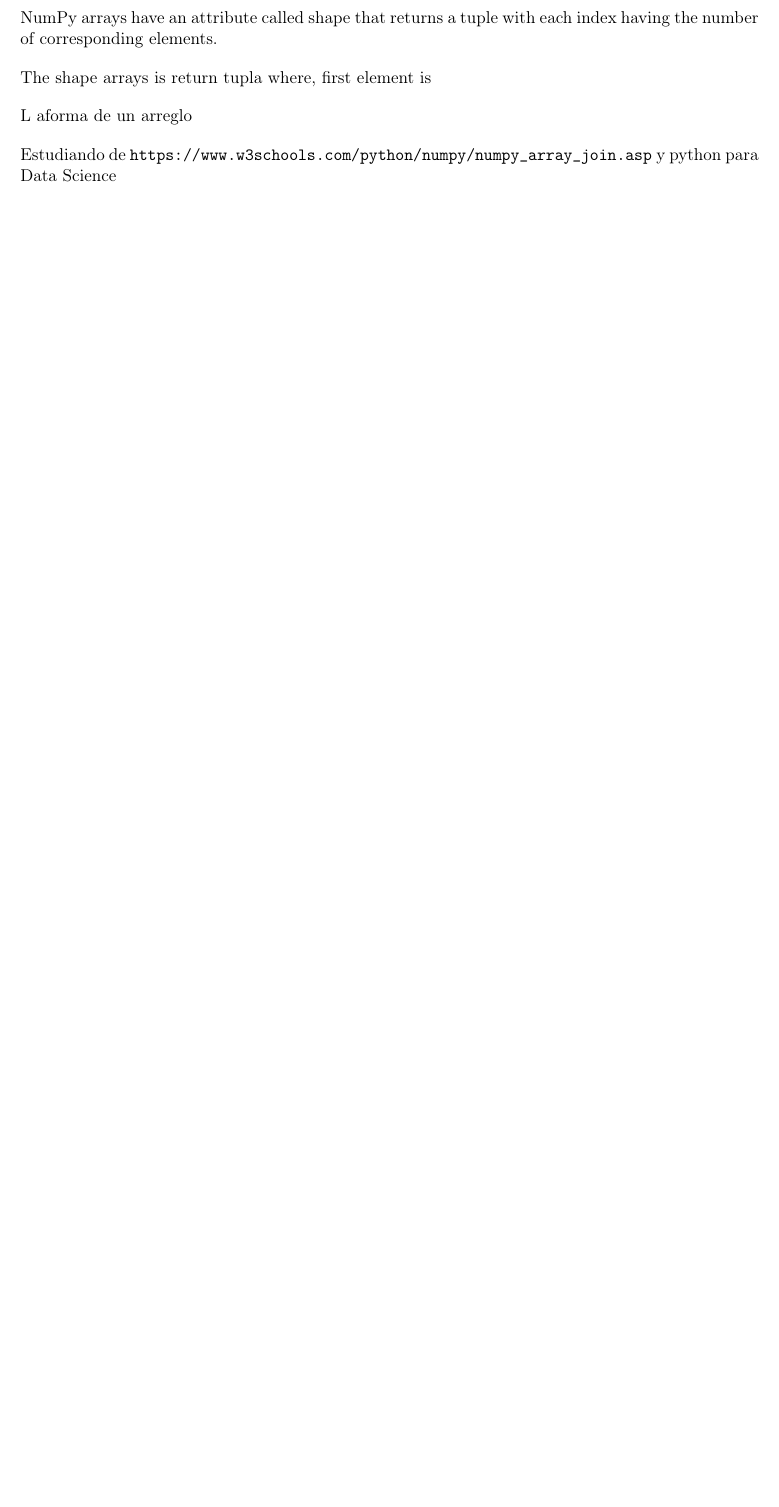
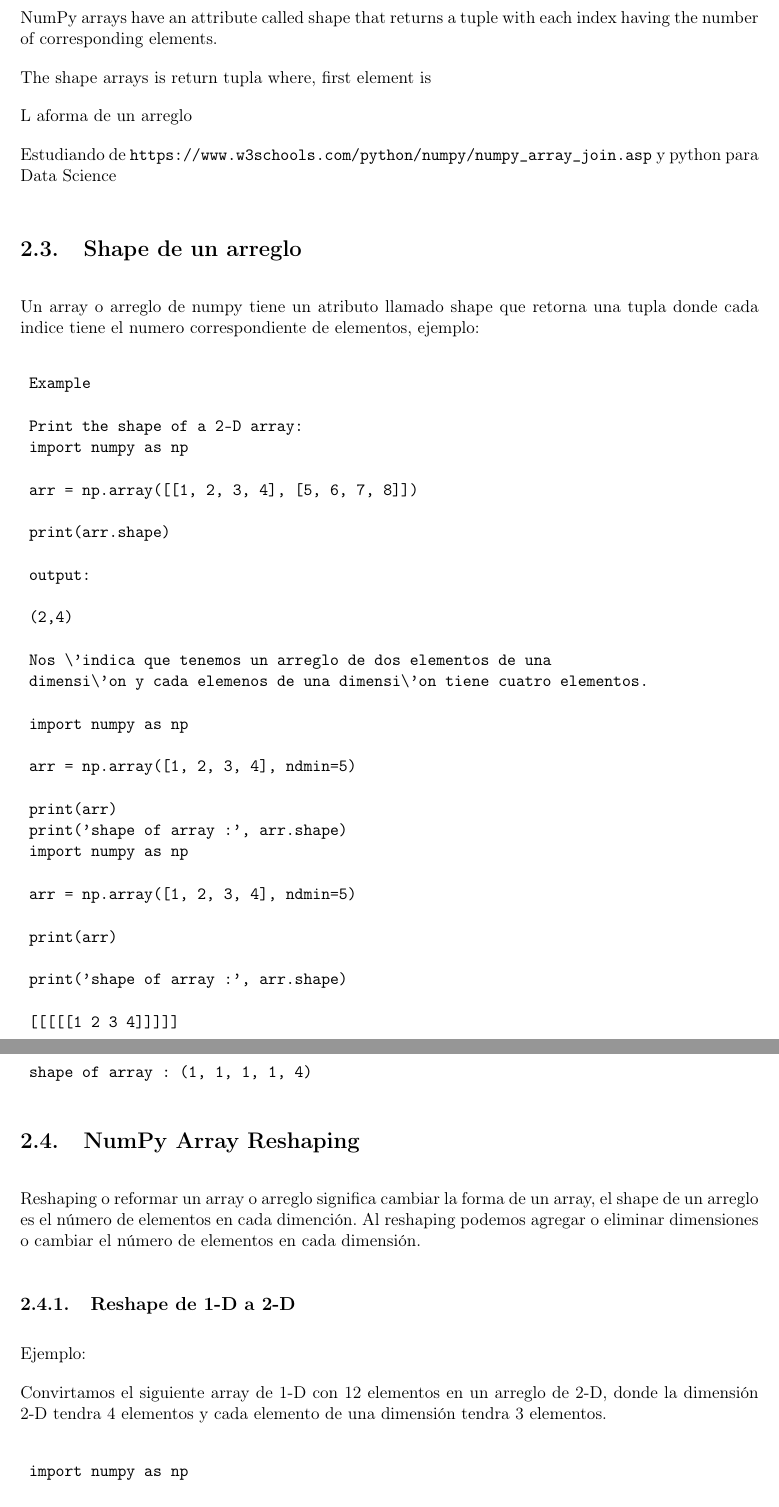
Before and after one commit to Causil/manual, a LaTeX thesis (Manual.tex, which reads cap1.tex): part of page 18 of 43 before the commit and two parts of pages 18 and 19 of 45 after it, the two joined at a grey line, cut so that both start at the same text, the shorter picture padded with empty space. Compiled offline with LaTeX, dvips and Ghostscript.

Commit message:
He adelantado en python

```diff
--- a/cap1.tex
+++ b/cap1.tex
@@ -275,3 +275,101 @@ L aforma de un arreglo
 
 Estudiando de
 \url{https://www.w3schools.com/python/numpy/numpy_array_join.asp} y python para Data Science
+
+\section{Shape de un arreglo}
+Un array o arreglo de numpy tiene un atributo llamado shape que retorna una tupla donde cada indice tiene el numero correspondiente de elementos, ejemplo:
+\begin{verbatim}
+	Example
+
+	Print the shape of a 2-D array:
+	import numpy as np
+
+	arr = np.array([[1, 2, 3, 4], [5, 6, 7, 8]])
+
+	print(arr.shape)
+
+	output:
+
+	(2,4)
+
+	Nos \'indica que tenemos un arreglo de dos elementos de una
+	dimensi\'on y cada elemenos de una dimensi\'on tiene cuatro elementos.
+
+	import numpy as np
+
+	arr = np.array([1, 2, 3, 4], ndmin=5)
+
+	print(arr)
+	print('shape of array :', arr.shape)
+	import numpy as np
+
+	arr = np.array([1, 2, 3, 4], ndmin=5)
+
+	print(arr)
+
+	print('shape of array :', arr.shape)
+
+	[[[[[1 2 3 4]]]]]
+	shape of array : (1, 1, 1, 1, 4)
+\end{verbatim}
+
+\section{NumPy Array Reshaping}
+
+Reshaping o reformar un array o arreglo significa cambiar la forma de un array, el shape de un arreglo es el n\'umero de elementos en cada dimenci\'on. Al reshaping podemos agregar o eliminar dimensiones o cambiar el n\'umero de elementos en cada dimensi\'on.
+
+\subsection{Reshape de 1-D a 2-D}
+
+Ejemplo:
+
+Convirtamos el siguiente array de  1-D con 12 elementos en un arreglo de 2-D, donde la dimensi\'on 2-D tendra 4 elementos y cada elemento de una dimensi\'on tendra 3 elementos.
+
+\begin{verbatim}
+	import numpy as np
+
+	arr = np.array([1, 2, 3, 4, 5, 6, 7, 8, 9, 10, 11, 12])
+
+	newarr = arr.reshape(4, 3)
+
+	print(newarr)
+
+	output:
+	[[ 1  2  3]
+	[ 4  5  6]
+	[ 7  8  9]
+	[10 11 12]]
+\end{verbatim}
+
+Ahora convirtamos el arreglo de 1-D en un arreglo en 3-D, es decir:
+
+\begin{verbatim}
+	import numpy as np
+
+	arr = np.array([1, 2, 3, 4, 5, 6, 7, 8, 9, 10, 11, 12])
+
+	newarr = arr.reshape(2, 3, 2)
+
+	print(newarr)
+	output:
+
+	import numpy as np
+
+	arr = np.array([1, 2, 3, 4, 5, 6, 7, 8, 9, 10, 11, 12])
+
+	newarr = arr.reshape(2, 3, 2)
+
+	print(newarr)
+
+	[[[ 1  2]
+	[ 3  4]
+	[ 5  6]]
+
+	[[ 7  8]
+	[ 9 10]
+	[11 12]]]
+\end{verbatim}
+
+El elemento retornado tiene la misma direcci\'on de memoria el arreglo original, es decir sucede lo siguiente:
+\begin{verbatim}
+	import numpy as np
+
+	arr = np.array([1, 2, 3, 4, 5, 6, 7, 8, 9, 10, 11, 12])
```
Also changed, not shown: Manual.pdf, cap1.tex (20 more changed lines), 8 other files.
